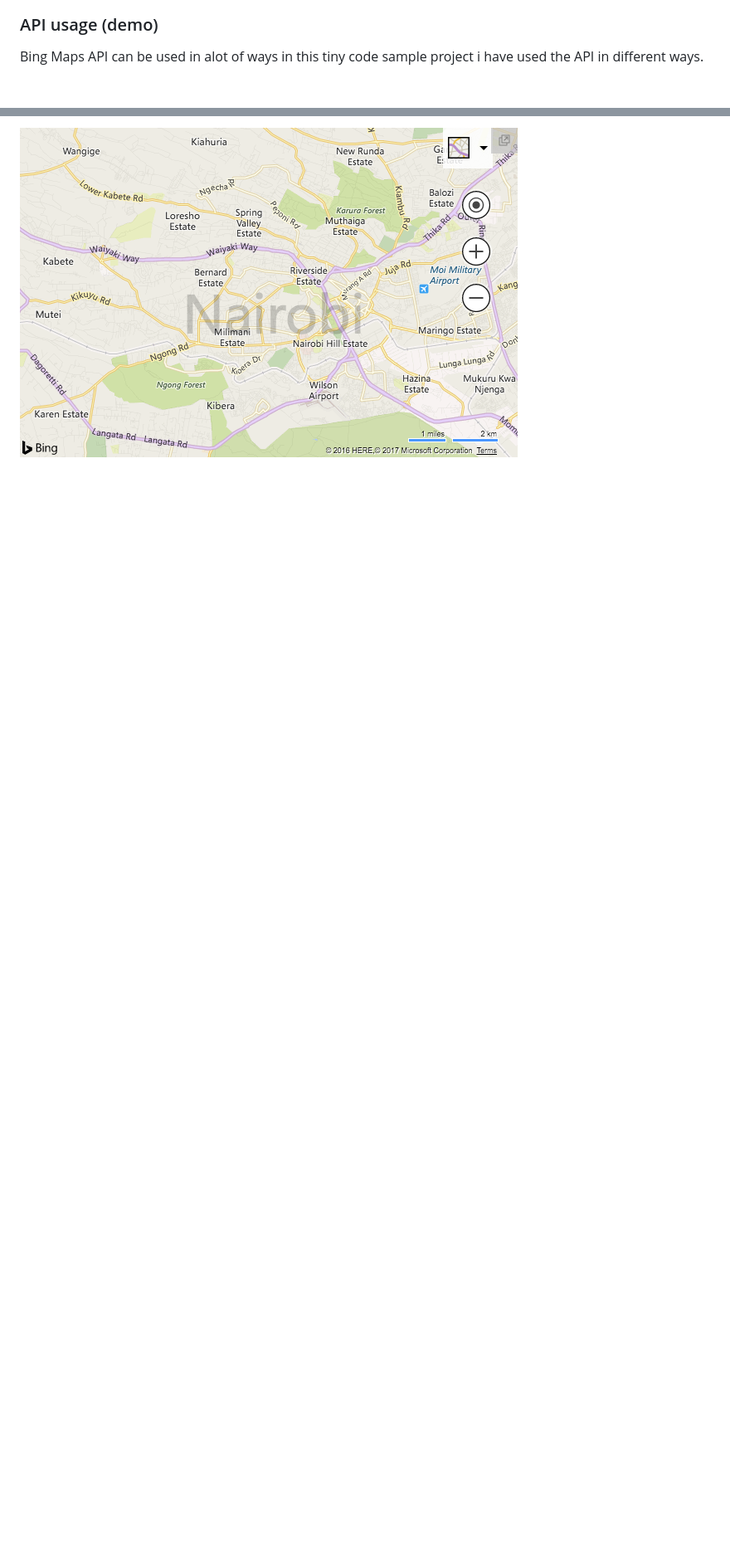
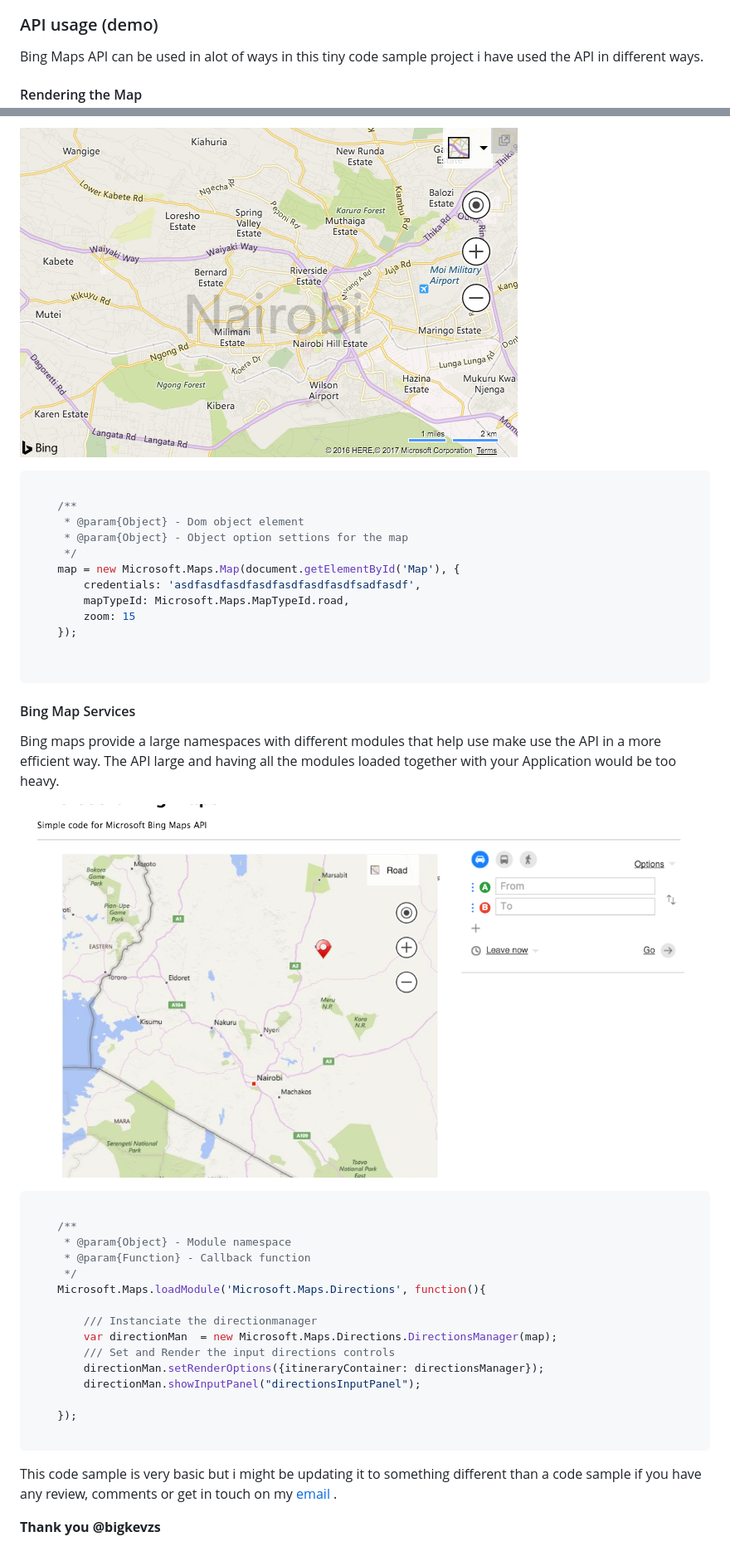
Before and after one commit to Dxj17/Microsoft-Bing-Maps-API, a Markdown page: README.md, 2 parts joined by grey strips. Shown: that part at 83% size. GitHub-like rendering; pictures changed too: public/img/bingmapsServices.png (added); blank space fills up the shorter version.

Commit message:
final api usage demo

````diff
--- a/README.md
+++ b/README.md
@@ -48,4 +48,53 @@ Its easy to start Leveraging Microsoft Bing Maps API and start using in your app
 
 Bing Maps API can be used in alot of ways in this tiny code sample project i have used the API in different ways.
 
+
+#### Rendering the Map
+
 ![map smaple](public/img/staticmap-1.png)
+
+```javascript
+
+    /**
+     * @param{Object} - Dom object element
+     * @param{Object} - Object option settions for the map
+     */
+    map = new Microsoft.Maps.Map(document.getElementById('Map'), {
+        credentials: 'asdfasdfasdfasdfasdfasdfasdfsadfasdf',
+        mapTypeId: Microsoft.Maps.MapTypeId.road,
+        zoom: 15
+    });
+
+
+```
+
+
+#### Bing Map Services
+
+Bing maps provide a large namespaces with different modules that help use make use the API in a more efficient way. The API large and having all the modules loaded together with your Application would be too heavy.
+
+
+![Bing Maps Services](public/img/bingmapsServices.png)
+
+```javascript
+
+    /**
+     * @param{Object} - Module namespace
+     * @param{Function} - Callback function
+     */
+    Microsoft.Maps.loadModule('Microsoft.Maps.Directions', function(){
+
+        /// Instanciate the directionmanager
+        var directionMan  = new Microsoft.Maps.Directions.DirectionsManager(map);
+        /// Set and Render the input directions controls
+        directionMan.setRenderOptions({itineraryContainer: directionsManager});
+        directionMan.showInputPanel("directionsInputPanel");
+
+    });
+
+```
+
+This code sample is very basic but i might be updating it to something different than a code sample if you have any review, comments or get in touch on my [email](http://mailto://bigkevin2682@gmail.com) .
+
+
+__Thank you **@bigkevzs**__
````
Also changed, not shown: 2 other files.
